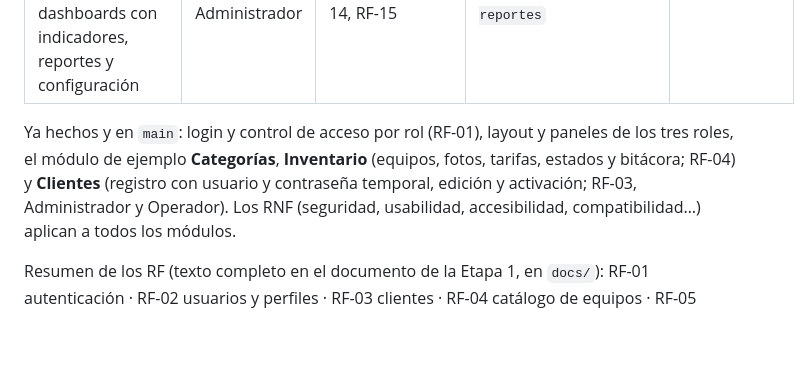
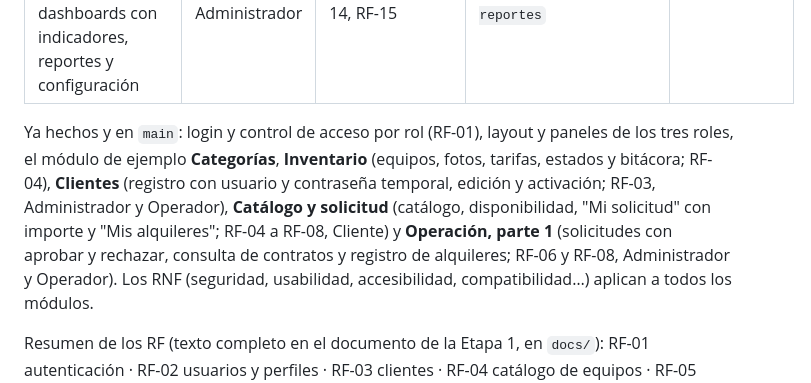
Before and after one commit to Pendragon503/SWPADEPC2026, a Markdown page: docs/GUIA_DESARROLLO.md, the part around the change. GitHub-like rendering; blank space fills up the shorter version.

Commit message:
Docs: catálogo y operación parte 1 marcados como terminados en la guía

```diff
--- a/docs/GUIA_DESARROLLO.md
+++ b/docs/GUIA_DESARROLLO.md
@@ -949,7 +949,9 @@ Copia esta lista en la descripción de tu Pull Request y márcala (`[x]`):
 | Mantenimiento y reportes: mantenimiento, bitácora, dashboards con indicadores, reportes y configuración | Operador / Administrador | RF-12, RF-13, RF-14, RF-15 | `feature/mantenimiento-reportes` | |
 
 Ya hechos y en `main`: login y control de acceso por rol (RF-01), layout y paneles de los tres roles,
-el módulo de ejemplo **Categorías**, **Inventario** (equipos, fotos, tarifas, estados y bitácora; RF-04) y **Clientes** (registro con usuario y contraseña temporal, edición y activación; RF-03, Administrador y Operador).
+el módulo de ejemplo **Categorías**, **Inventario** (equipos, fotos, tarifas, estados y bitácora; RF-04), **Clientes** (registro con usuario y contraseña temporal, edición y activación; RF-03, Administrador y Operador),
+**Catálogo y solicitud** (catálogo, disponibilidad, "Mi solicitud" con importe y "Mis alquileres"; RF-04 a RF-08, Cliente) y
+**Operación, parte 1** (solicitudes con aprobar y rechazar, consulta de contratos y registro de alquileres; RF-06 y RF-08, Administrador y Operador).
 Los RNF (seguridad, usabilidad, accesibilidad, compatibilidad…) aplican a todos los módulos.
 
 Resumen de los RF (texto completo en el documento de la Etapa 1, en `docs/`):
```
